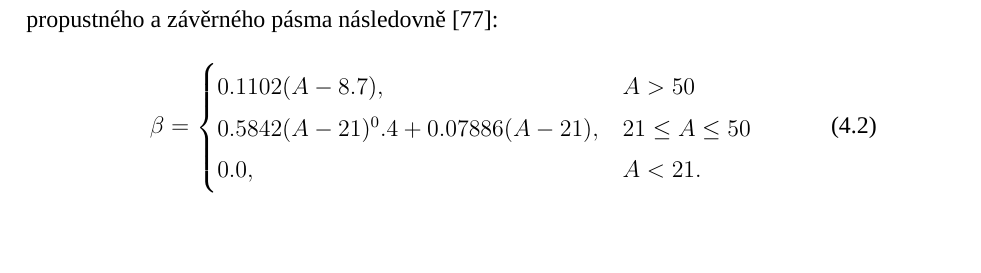
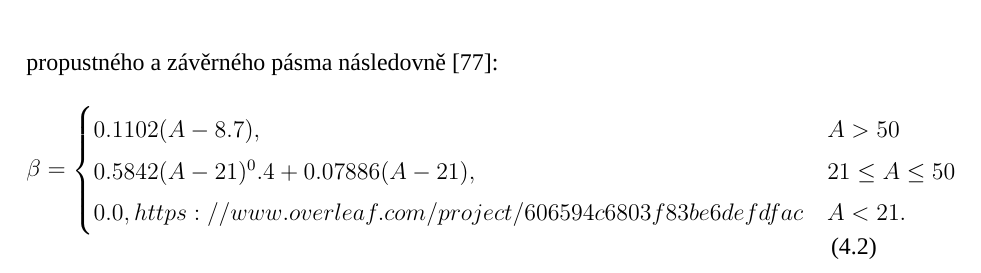
Before and after one commit to sokolmarek/bachelors-thesis, a LaTeX thesis (thesis.tex, which reads chapters/04_metody.tex): part of page 40 of 71 before the commit and part of page 41 of 71 after it, cut so that both start at the same text, the shorter picture padded with empty space. Compiled offline with XeLaTeX; a missing font is replaced by an installed copy or a similar font.

Commit message:
Updates from Overleaf

```diff
--- a/chapters/04_metody.tex
+++ b/chapters/04_metody.tex
@@ -263,7 +263,7 @@ k úpravě zvlnění propustného a závěrného pásma následovně \cite{Oppen
     \begin{cases}
         0.1102(A-8.7),                    & A > 50            \\
         0.5842(A-21)^0.4 + 0.07886(A-21), & 21 \leq A \leq 50 \\
-        0.0,                              & A < 21.
+        0.0,       https://www.overleaf.com/project/606594c6803f83be6defdfac                       & A < 21.
     \end{cases}
 \end{equation}
 
```
